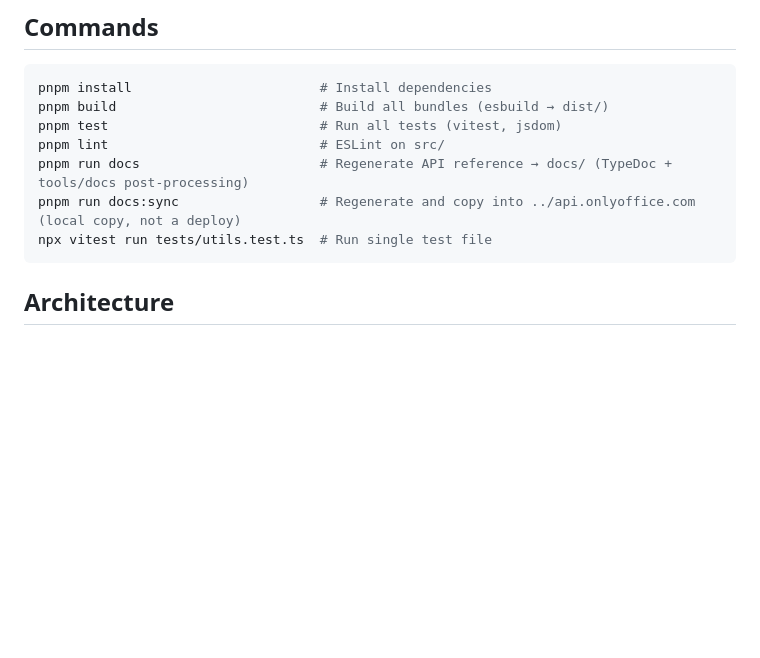
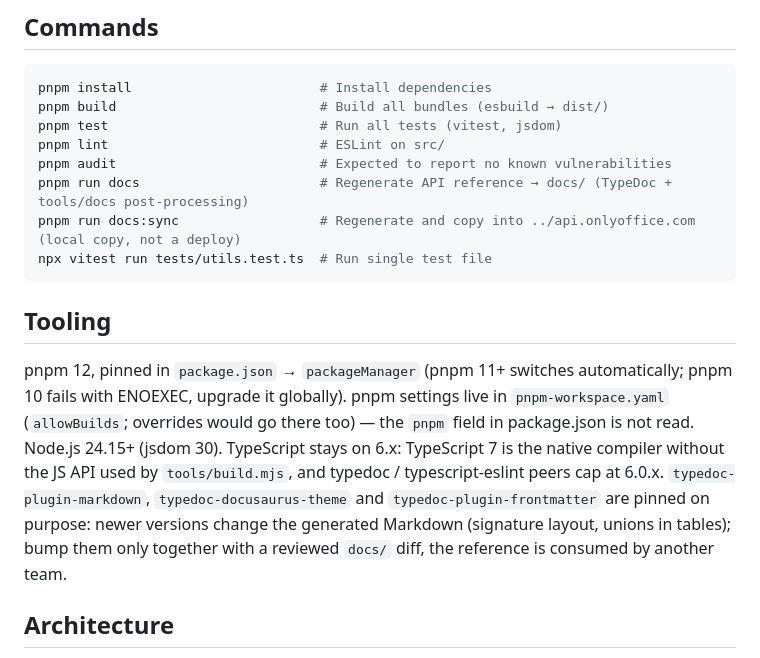
Before and after one commit to ONLYOFFICE/docspace-sdk-js, a Markdown page: CLAUDE.md, the part around the change. Drawn GitHub-style; blank space fills up the shorter version.

````diff
--- a/CLAUDE.md
+++ b/CLAUDE.md
@@ -13,10 +13,15 @@ pnpm install                        # Install dependencies
 pnpm build                          # Build all bundles (esbuild → dist/)
 pnpm test                           # Run all tests (vitest, jsdom)
 pnpm lint                           # ESLint on src/
+pnpm audit                          # Expected to report no known vulnerabilities
 pnpm run docs                       # Regenerate API reference → docs/ (TypeDoc + tools/docs post-processing)
 pnpm run docs:sync                  # Regenerate and copy into ../api.onlyoffice.com (local copy, not a deploy)
 npx vitest run tests/utils.test.ts  # Run single test file
 ```
+
+## Tooling
+
+pnpm 12, pinned in `package.json` → `packageManager` (pnpm 11+ switches automatically; pnpm 10 fails with ENOEXEC, upgrade it globally). pnpm settings live in `pnpm-workspace.yaml` (`allowBuilds`; overrides would go there too) — the `pnpm` field in package.json is not read. Node.js 24.15+ (jsdom 30). TypeScript stays on 6.x: TypeScript 7 is the native compiler without the JS API used by `tools/build.mjs`, and typedoc / typescript-eslint peers cap at 6.0.x. `typedoc-plugin-markdown`, `typedoc-docusaurus-theme` and `typedoc-plugin-frontmatter` are pinned on purpose: newer versions change the generated Markdown (signature layout, unions in tables); bump them only together with a reviewed `docs/` diff, the reference is consumed by another team.
 
 ## Architecture
 
````
Also changed, not shown: CHANGELOG.md (+5 -1 lines), docs-generation.md (+2 -1 lines).
